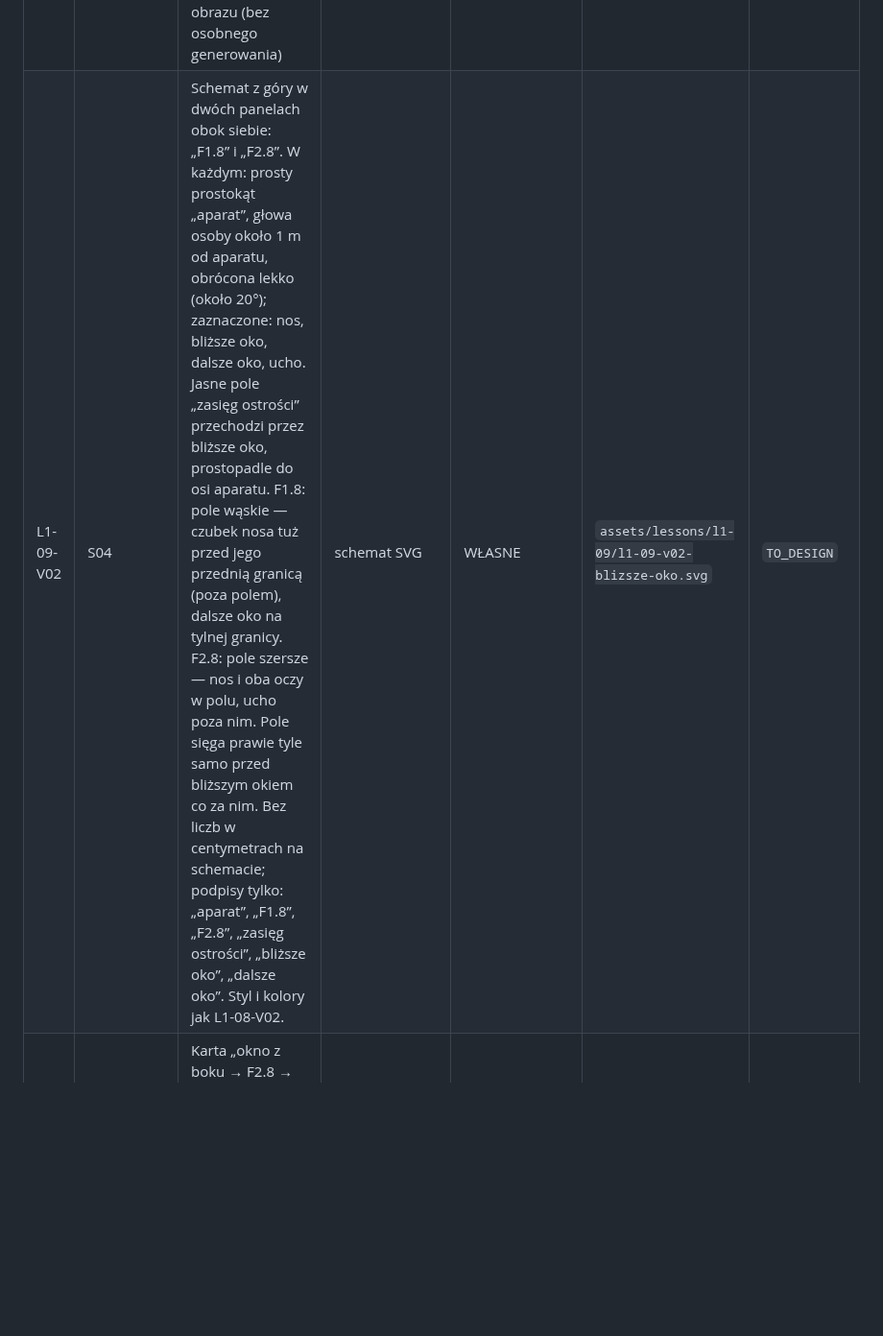
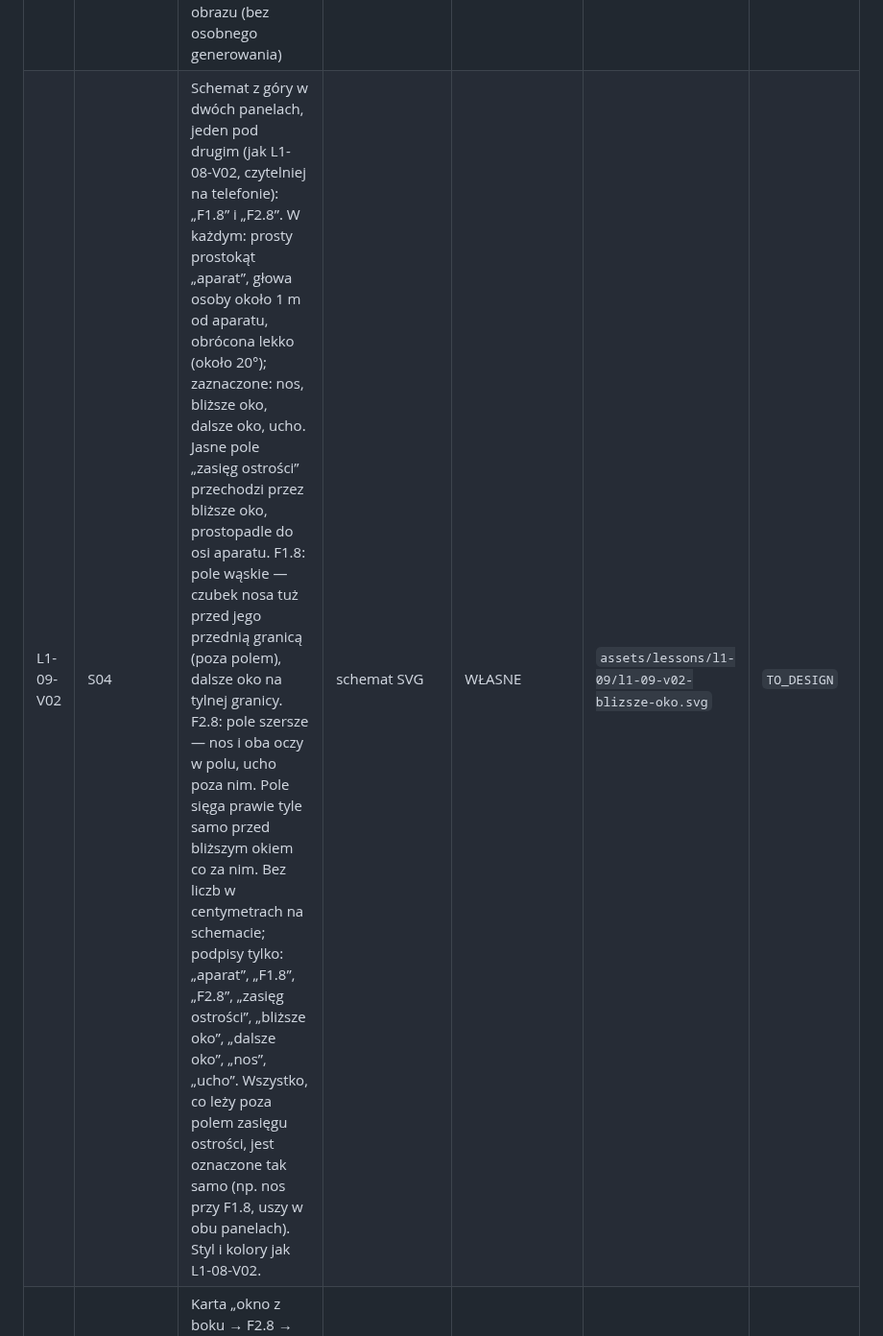
Before and after one commit to LionMielec/Canon-RP-Kurs, a Markdown page: docs/L1-09_KARTA_WIZUALNO_PRODUKCYJNA.md, the part around the change. Shown at 96% size. GitHub-like rendering; blank space fills up the shorter version.

Commit message:
Docs: L1-09 card, V02 layout and labels after review
Co-Authored-By: Claude Opus 5.5 <noreply@anthropic.com>

```diff
--- a/docs/L1-09_KARTA_WIZUALNO_PRODUKCYJNA.md
+++ b/docs/L1-09_KARTA_WIZUALNO_PRODUKCYJNA.md
@@ -36,7 +36,7 @@ Karta na stronie głównej: FOTOGRAFUJĘ OSOBĘ · OKOŁO 20 MINUT.
 | ID | Krok | Co dokładnie pokazuje | Źródło | Pochodzenie | Plik docelowy | Status |
 |---|---|---|---|---|---|---|
 | L1-09-V01 | S01 | Portret kobiety (twarz Ani) siedzącej przy oknie; światło z okna z boku, druga strona twarzy w delikatnym cieniu; głowa lekko obrócona; bliższe oko ostre, dalsze nieco mniej; tło pokoju daleko, miękko rozmyte jak przy F2.8 i obiektywie 50 mm; bez napisów i marek; naturalnie, nie jak z sesji modowej; poziomo 4:3. Pod spodem wycinek z powiększonym bliższym okiem z tego samego obrazu (bez osobnego generowania) | Higgsfield, model Nano Banana Pro; element „Chic Urban Serenity-1” (wytrenowana postać Ani) i zdjęcie twarzy Ani jako wzorzec (media 95da5ce1-f3ac-4bc0-81a7-f5046fdaf970); generacja a62de71e-2c9e-4ece-b480-e0f8ac68cc67, 01.11.2026, 2400×1792 | GENEROWANE (Higgsfield) — wizerunek Ani, zgoda na publiczne użycie (D-094); licencja do potwierdzenia przed komercjalizacją (jak D-071) | `assets/lessons/l1-09/l1-09-v01-portret.jpg`, `l1-09-v01-oko.jpg` | portret `APPROVED (D-095)`; wycinek oka `TO_PREPARE` |
-| L1-09-V02 | S04 | Schemat z góry w dwóch panelach obok siebie: „F1.8” i „F2.8”. W każdym: prosty prostokąt „aparat”, głowa osoby około 1 m od aparatu, obrócona lekko (około 20°); zaznaczone: nos, bliższe oko, dalsze oko, ucho. Jasne pole „zasięg ostrości” przechodzi przez bliższe oko, prostopadle do osi aparatu. F1.8: pole wąskie — czubek nosa tuż przed jego przednią granicą (poza polem), dalsze oko na tylnej granicy. F2.8: pole szersze — nos i oba oczy w polu, ucho poza nim. Pole sięga prawie tyle samo przed bliższym okiem co za nim. Bez liczb w centymetrach na schemacie; podpisy tylko: „aparat”, „F1.8”, „F2.8”, „zasięg ostrości”, „bliższe oko”, „dalsze oko”. Styl i kolory jak L1-08-V02. | schemat SVG | WŁASNE | `assets/lessons/l1-09/l1-09-v02-blizsze-oko.svg` | `TO_DESIGN` |
+| L1-09-V02 | S04 | Schemat z góry w dwóch panelach, jeden pod drugim (jak L1-08-V02, czytelniej na telefonie): „F1.8” i „F2.8”. W każdym: prosty prostokąt „aparat”, głowa osoby około 1 m od aparatu, obrócona lekko (około 20°); zaznaczone: nos, bliższe oko, dalsze oko, ucho. Jasne pole „zasięg ostrości” przechodzi przez bliższe oko, prostopadle do osi aparatu. F1.8: pole wąskie — czubek nosa tuż przed jego przednią granicą (poza polem), dalsze oko na tylnej granicy. F2.8: pole szersze — nos i oba oczy w polu, ucho poza nim. Pole sięga prawie tyle samo przed bliższym okiem co za nim. Bez liczb w centymetrach na schemacie; podpisy tylko: „aparat”, „F1.8”, „F2.8”, „zasięg ostrości”, „bliższe oko”, „dalsze oko”, „nos”, „ucho”. Wszystko, co leży poza polem zasięgu ostrości, jest oznaczone tak samo (np. nos przy F1.8, uszy w obu panelach). Styl i kolory jak L1-08-V02. | schemat SVG | WŁASNE | `assets/lessons/l1-09/l1-09-v02-blizsze-oko.svg` | `TO_DESIGN` |
 | L1-09-V03 | przed ćwiczeniem | Karta „okno z boku → F2.8 → punkt na bliższym oku → zdjęcie → jedna zmiana → powiększ oko” | komponent aplikacji, jak L1-08-V03 | — | — | `TO_DESIGN` |
 
 **Rachunek do V02 (wniosek projektu, nie zdanie ze źródła).** Zasięg ostrości dla obiektywu 50 mm z odległości 1 m, przy krążku rozmycia 0,03 mm (pełna klatka): F1.8 — od około 2,1 cm przed do około 2,2 cm za punktem ostrości (razem około 4,3 cm); F2.8 — od około 3,3 cm przed do około 3,5 cm za (razem około 6,7 cm). Układ głowy przyjęty do schematu, względem bliższego oka: czubek nosa około 2,5 cm przed, dalsze oko około 2,2 cm za (rozstaw oczu około 6,3 cm, głowa obrócona o około 20°), ucho około 9 cm za. Zasada, że zasięg ostrości jest ograniczony i rośnie z liczbą przy F: Canon UK „Depth of field”, Canon U.S.A. „Camera Settings for Stunning Portraits”.
```
